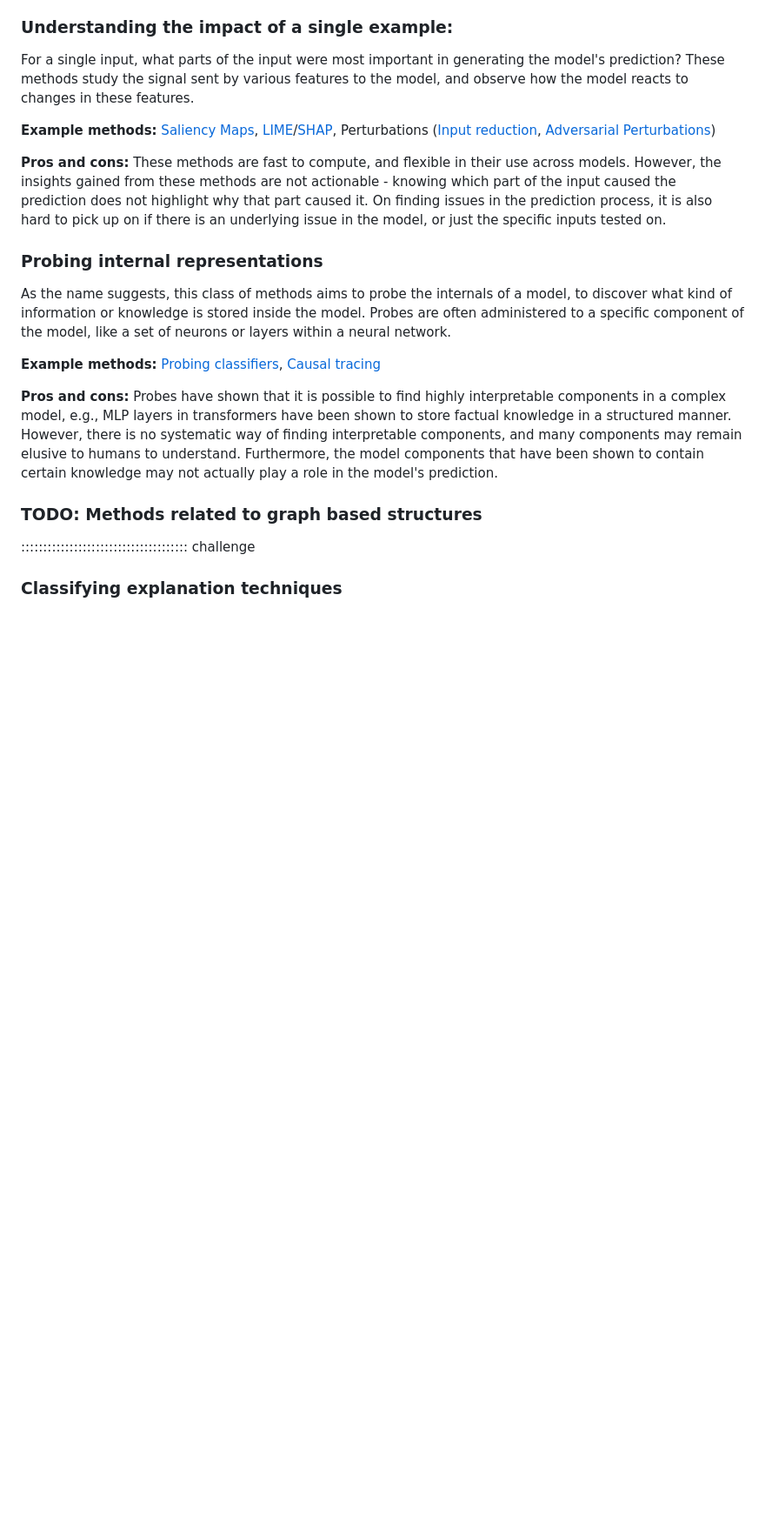
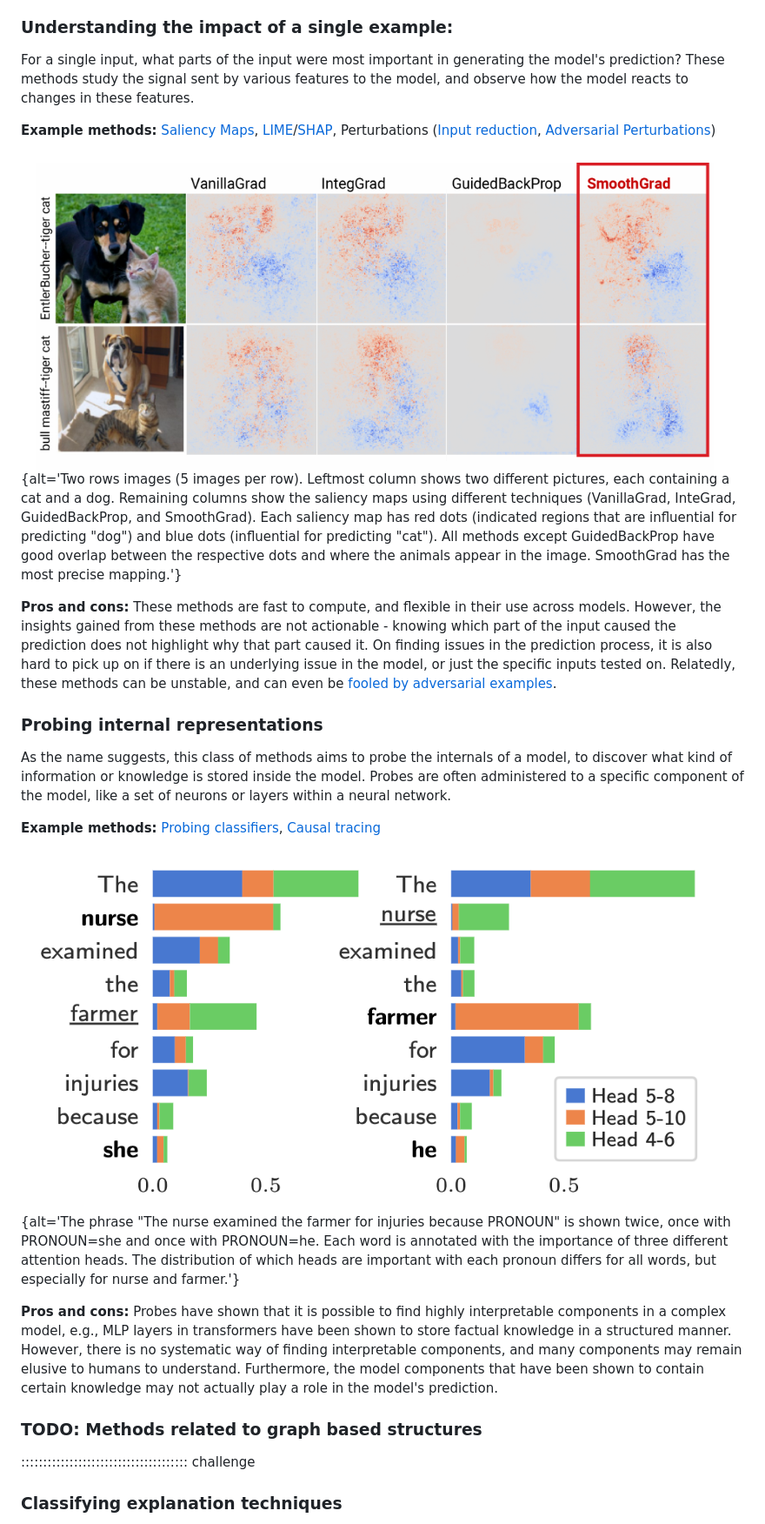
Before and after one commit to carpentries-incubator/fair-explainable-ml, a Markdown page: episodes/5a-explainable-AI-method-overview.md, the part around the change printed below. Shown: that part at 87% size. GitHub-like rendering; pictures changed too: images/e5-probe.png (added), images/e5-smoothgrad.png (added); blank space fills up the shorter version.

```diff
--- a/episodes/5a-explainable-AI-method-overview.md
+++ b/episodes/5a-explainable-AI-method-overview.md
@@ -125,10 +128,13 @@ These methods study the signal sent by various features to the model, and observ
 
 **Example methods:** [Saliency Maps](https://arxiv.org/abs/1312.6034), [LIME](https://arxiv.org/abs/1602.04938)/[SHAP](https://arxiv.org/abs/1705.07874), Perturbations ([Input reduction](https://arxiv.org/abs/1804.07781), [Adversarial Perturbations](https://arxiv.org/abs/1712.06751))
 
+![Example saliency maps. The right 4 columns show the result of different saliency method techniques, where red dots indicate regions that are influential for predicting "dog" and blue dots indicate regions that are influential for predicting "cat". The image creators argue that their method, SmoothGrad, is most effective at mapping model behavior to images. (Image taken from [Smilkov et al.](https://arxiv.org/pdf/1706.03825))](https://raw.githubusercontent.com/carpentries-incubator/fair-explainable-ml/main/images/e5-smoothgrad.png){alt='Two rows images (5 images per row). Leftmost column shows two different pictures, each containing a cat and a dog. Remaining columns show the saliency maps using different techniques (VanillaGrad, InteGrad, GuidedBackProp, and SmoothGrad). Each saliency map has red dots (indicated regions that are influential for predicting "dog") and blue dots (influential for predicting "cat"). All methods except GuidedBackProp have good overlap between the respective dots and where the animals appear in the image. SmoothGrad has the most precise mapping.'}
+
 **Pros and cons:**
 These methods are fast to compute, and flexible in their use across models.
 However, the insights gained from these methods are not actionable - knowing which part of the input caused the prediction does not highlight why that part caused it.
 On finding issues in the prediction process, it is also hard to pick up on if there is an underlying issue in the model, or just the specific inputs tested on.
+Relatedly, these methods can be unstable, and can even be [fooled by adversarial examples](https://proceedings.neurips.cc/paper_files/paper/2019/hash/7fea637fd6d02b8f0adf6f7dc36aed93-Abstract.html).
 
 
 ### Probing internal representations
@@ -137,6 +143,8 @@ As the name suggests, this class of methods aims to probe the internals of a mod
 Probes are often administered to a specific component of the model, like a set of neurons or layers within a neural network.
 
 **Example methods:** [Probing classifiers](https://direct.mit.edu/coli/article/48/1/207/107571/Probing-Classifiers-Promises-Shortcomings-and), [Causal tracing](https://proceedings.neurips.cc/paper/2020/hash/92650b2e92217715fe312e6fa7b90d82-Abstract.html)
+
+![Example probe output. The image shows the result from probing three attention heads. We see that gender stereotypes are encoded into the model because the heads that are important for nurse and farmer change depending on the final pronoun. Specifically, Head 5-10 attends to the stereotypical gender assignment while Head 4-6 attends to the anti-stereotypical gender assignment. (Image taken from [Vig et al.](https://proceedings.neurips.cc/paper/2020/hash/92650b2e92217715fe312e6fa7b90d82-Abstract.html))](https://raw.githubusercontent.com/carpentries-incubator/fair-explainable-ml/main/images/e5-probe.png){alt='The phrase "The nurse examined the farmer for injuries because PRONOUN" is shown twice, once with PRONOUN=she and once with PRONOUN=he. Each word is annotated with the importance of three different attention heads. The distribution of which heads are important with each pronoun differs for all words, but especially for nurse and farmer.'}
 
 **Pros and cons:**
 Probes have shown that it is possible to find highly interpretable components in a complex model, e.g., MLP layers in transformers have been shown to store factual knowledge in a structured manner.
```
Also changed, not shown: other parts of episodes/5a-explainable-AI-method-overview.md (+7 -4 lines), episodes/5b-deep-dive-into-methods.md (+1 -1 lines), images/e5-influence.png (added), images/e5-visualization-heatmap.png (added).
